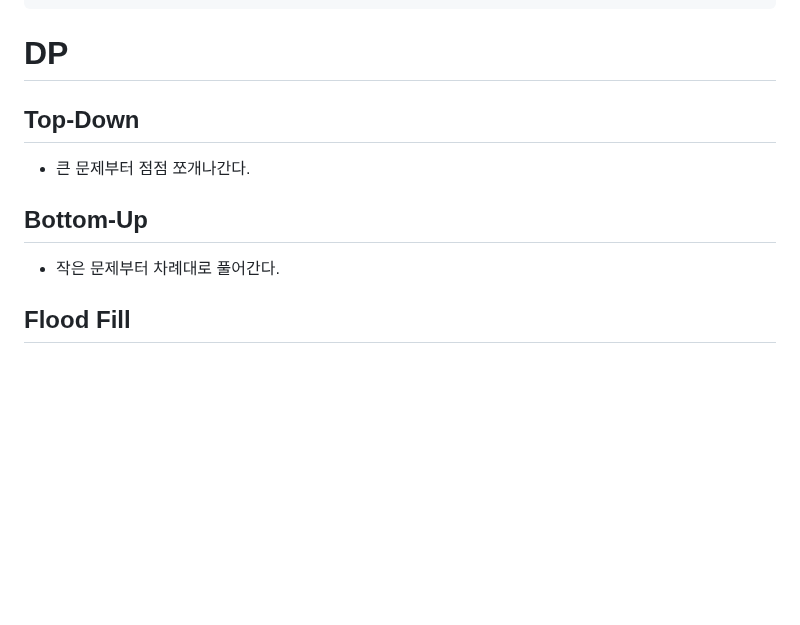
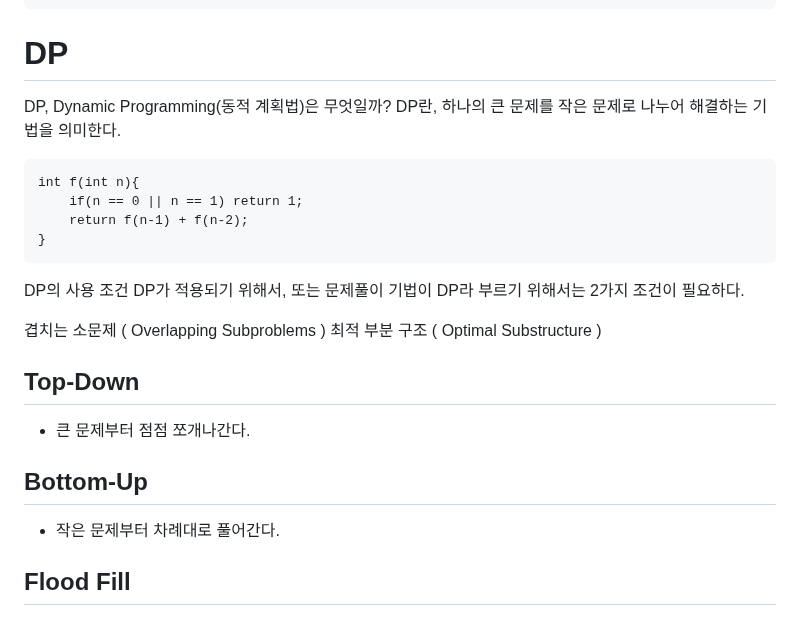
Before and after one commit to Carpediem324/Algorithm, a Markdown page: README.md, the part around the change. Rendered like a GitHub page; blank space fills up the shorter version.

Commit message:
update dp

````diff
--- a/README.md
+++ b/README.md
@@ -522,6 +522,21 @@ int main() {
 
 # DP
 
+DP, Dynamic Programming(동적 계획법)은 무엇일까?
+DP란, 하나의 큰 문제를 작은 문제로 나누어 해결하는 기법을 의미한다.
+
+```
+int f(int n){
+	if(n == 0 || n == 1) return 1;
+    return f(n-1) + f(n-2);
+}
+```
+DP의 사용 조건
+DP가 적용되기 위해서, 또는 문제풀이 기법이 DP라 부르기 위해서는 2가지 조건이 필요하다.
+
+겹치는 소문제 ( Overlapping Subproblems )
+최적 부분 구조 ( Optimal Substructure )
+
 ## Top-Down
 
 - 큰 문제부터 점점 쪼개나간다.
@@ -529,6 +544,7 @@ int main() {
 ## Bottom-Up
 
 - 작은 문제부터 차례대로 풀어간다.
+
 
 ## Flood Fill
 
````
